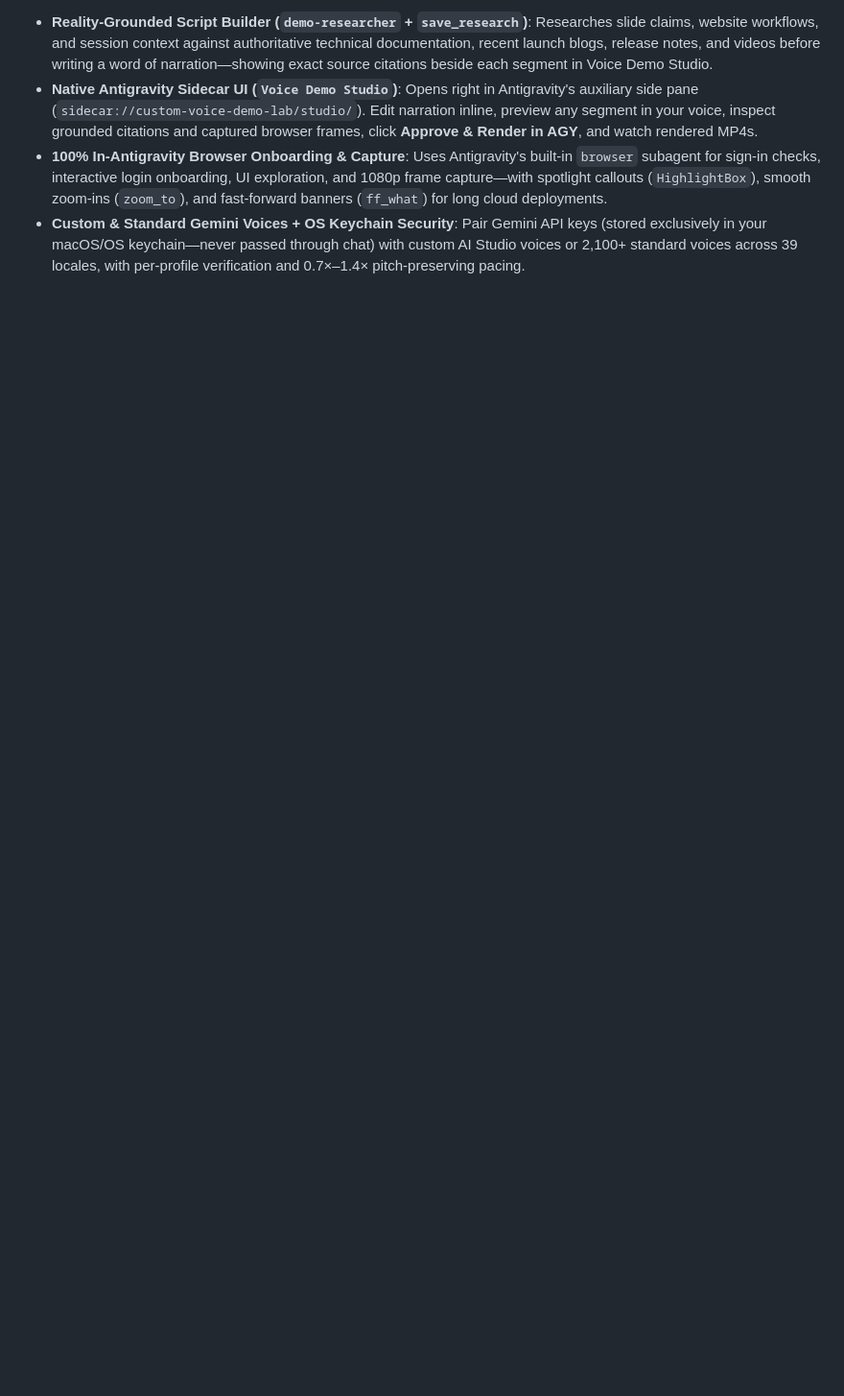
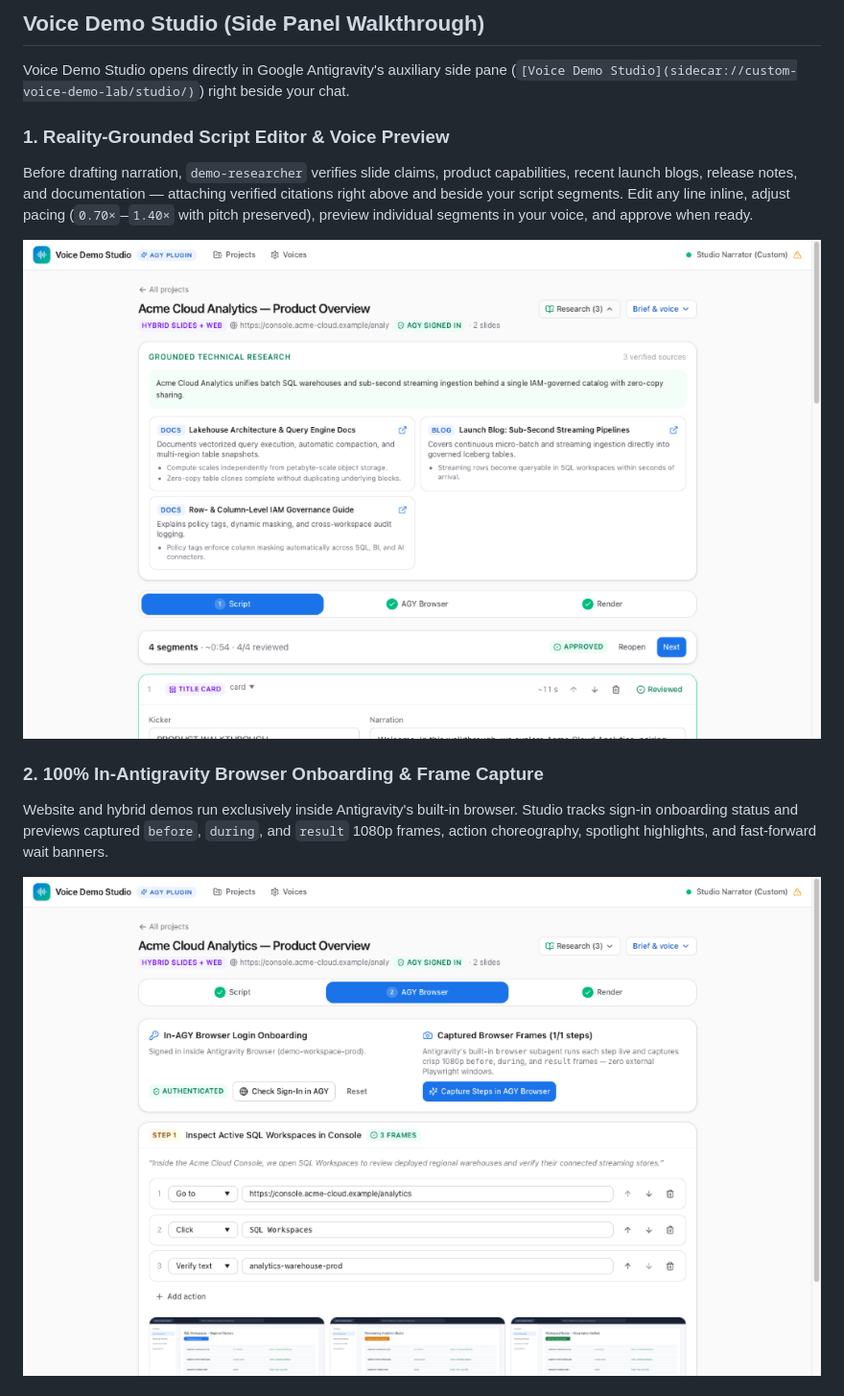
Before and after one commit to mlaslie/custom-voice-demo-lab, a Markdown page: README.md, the part around one of its changes. Shown at 96% size. Rendered like a GitHub page; pictures changed too: docs/screenshots/studio-browser-tab.png (added), docs/screenshots/studio-script-tab.png (added); blank space fills up the shorter version.

```diff
--- a/README.md
+++ b/README.md
@@ -19,5 +21,15 @@ Automate research-grounded, 1080p narrated demo and overview videos from **slide
 
-- **Reality-Grounded Script Builder (`demo-researcher` + `save_research`)**: Researches slide claims, website workflows, and session context against authoritative technical documentation, recent launch blogs, release notes, and videos before writing a word of narration—showing exact source citations beside each segment in Voice Demo Studio.
-- **Native Antigravity Sidecar UI (`Voice Demo Studio`)**: Opens right in Antigravity's auxiliary side pane (`sidecar://custom-voice-demo-lab/studio/`). Edit narration inline, preview any segment in your voice, inspect grounded citations and captured browser frames, click **Approve & Render in AGY**, and watch rendered MP4s.
-- **100% In-Antigravity Browser Onboarding & Capture**: Uses Antigravity's built-in `browser` subagent for sign-in checks, interactive login onboarding, UI exploration, and 1080p frame capture—with spotlight callouts (`HighlightBox`), smooth zoom-ins (`zoom_to`), and fast-forward banners (`ff_what`) for long cloud deployments.
-- **Custom & Standard Gemini Voices + OS Keychain Security**: Pair Gemini API keys (stored exclusively in your macOS/OS keychain—never passed through chat) with custom AI Studio voices or 2,100+ standard voices across 39 locales, with per-profile verification and 0.7×–1.4× pitch-preserving pacing.
+## Voice Demo Studio (Side Panel Walkthrough)
+
+Voice Demo Studio opens directly in Google Antigravity's auxiliary side pane (`[Voice Demo Studio](sidecar://custom-voice-demo-lab/studio/)`) right beside your chat.
+
+### 1. Reality-Grounded Script Editor & Voice Preview
+Before drafting narration, `demo-researcher` verifies slide claims, product capabilities, recent launch blogs, release notes, and documentation — attaching verified citations right above and beside your script segments. Edit any line inline, adjust pacing (`0.70×`–`1.40×` with pitch preserved), preview individual segments in your voice, and approve when ready.
+
+![Voice Demo Studio — Grounded Research and Script Tab](docs/screenshots/studio-script-tab.png)
+
+### 2. 100% In-Antigravity Browser Onboarding & Frame Capture
+Website and hybrid demos run exclusively inside Antigravity's built-in browser. Studio tracks sign-in onboarding status and previews captured `before`, `during`, and `result` 1080p frames, action choreography, spotlight highlights, and fast-forward wait banners.
+
+![Voice Demo Studio — In-AGY Browser Onboarding and Step Frames](docs/screenshots/studio-browser-tab.png)
+
```
Also changed, not shown: other parts of README.md (+67 -23 lines), docs/development.md (+5 -4 lines), docs/screenshots/studio-drive-folder-picker.png (added), docs/screenshots/studio-render-tab.png (added), 5 other files.
